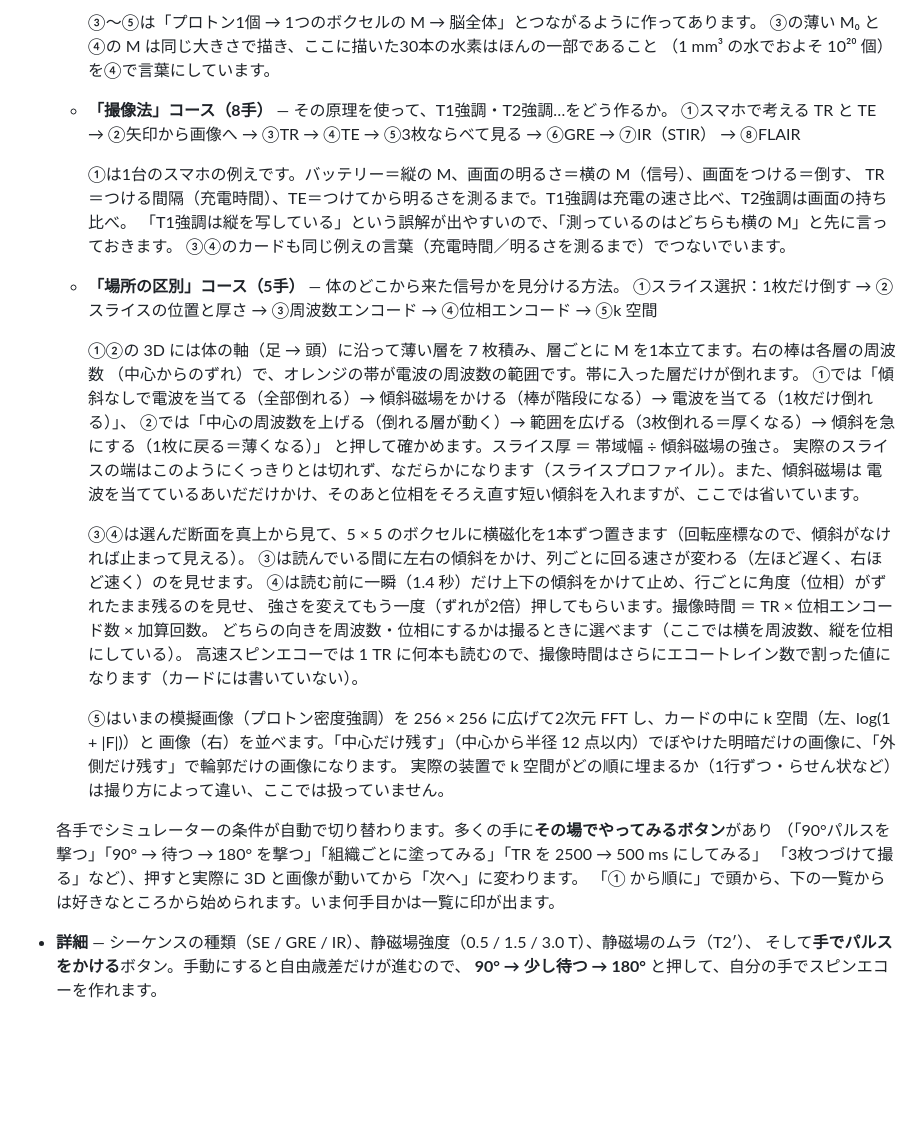
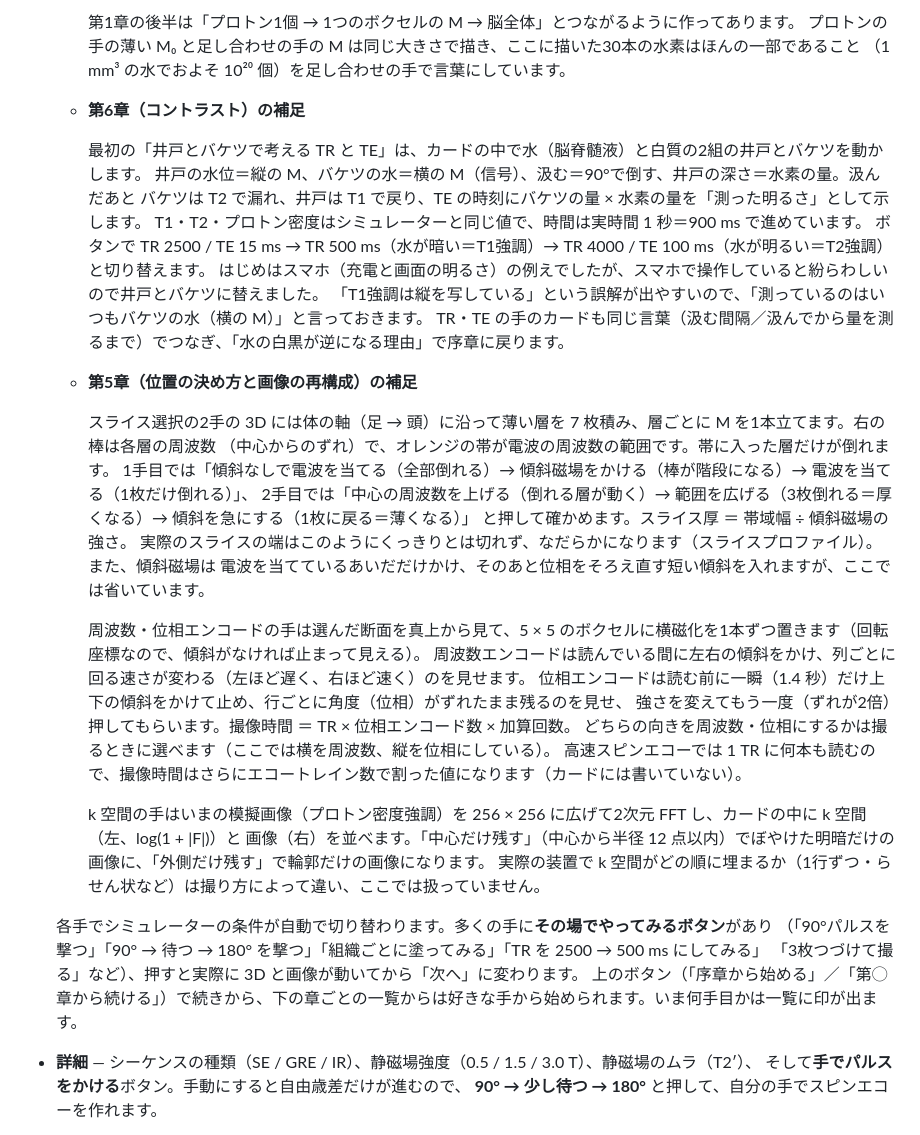
Before and after one commit to itosky79/MRI, a Markdown page: README.md, the part around one of its changes. Drawn GitHub-style; blank space fills up the shorter version.

Commit message:
README：章立て（序章〜終章）と井戸とバケツのシミュレーションに合わせて書き直す
Co-Authored-By: Claude Opus 5.5 <noreply@anthropic.com>
Claude-Session: https://claude.ai/code/session_01T6QRkSVQsXxgNbPVRYhevW

```diff
--- a/README.md
+++ b/README.md
@@ -105,41 +122,43 @@ B₁（オレンジ）が一瞬で消えずに見られます。
 
-    ③〜⑤は「プロトン1個 → 1つのボクセルの M → 脳全体」とつながるように作ってあります。
-    ③の薄い M₀ と④の M は同じ大きさで描き、ここに描いた30本の水素はほんの一部であること
-    （1 mm³ の水でおよそ 10²⁰ 個）を④で言葉にしています。
-  - **「撮像法」コース（8手）** — その原理を使って、T1強調・T2強調…をどう作るか。
-    ①スマホで考える TR と TE → ②矢印から画像へ → ③TR → ④TE → ⑤3枚ならべて見る → ⑥GRE → ⑦IR（STIR） → ⑧FLAIR
+    第1章の後半は「プロトン1個 → 1つのボクセルの M → 脳全体」とつながるように作ってあります。
+    プロトンの手の薄い M₀ と足し合わせの手の M は同じ大きさで描き、ここに描いた30本の水素はほんの一部であること
+    （1 mm³ の水でおよそ 10²⁰ 個）を足し合わせの手で言葉にしています。
+  - **第6章（コントラスト）の補足**
 
-    ①は1台のスマホの例えです。バッテリー＝縦の M、画面の明るさ＝横の M（信号）、画面をつける＝倒す、
-    TR＝つける間隔（充電時間）、TE＝つけてから明るさを測るまで。T1強調は充電の速さ比べ、T2強調は画面の持ち比べ。
-    「T1強調は縦を写している」という誤解が出やすいので、「測っているのはどちらも横の M」と先に言っておきます。
-    ③④のカードも同じ例えの言葉（充電時間／明るさを測るまで）でつないでいます。
+    最初の「井戸とバケツで考える TR と TE」は、カードの中で水（脳脊髄液）と白質の2組の井戸とバケツを動かします。
+    井戸の水位＝縦の M、バケツの水＝横の M（信号）、汲む＝90°で倒す、井戸の深さ＝水素の量。汲んだあと
+    バケツは T2 で漏れ、井戸は T1 で戻り、TE の時刻にバケツの量 × 水素の量を「測った明るさ」として示します。
+    T1・T2・プロトン密度はシミュレーターと同じ値で、時間は実時間 1 秒＝900 ms で進めています。
+    ボタンで TR 2500 / TE 15 ms → TR 500 ms（水が暗い＝T1強調）→ TR 4000 / TE 100 ms（水が明るい＝T2強調）と切り替えます。
+    はじめはスマホ（充電と画面の明るさ）の例えでしたが、スマホで操作していると紛らわしいので井戸とバケツに替えました。
+    「T1強調は縦を写している」という誤解が出やすいので、「測っているのはいつもバケツの水（横の M）」と言っておきます。
+    TR・TE の手のカードも同じ言葉（汲む間隔／汲んでから量を測るまで）でつなぎ、「水の白黒が逆になる理由」で序章に戻ります。
 
-  - **「場所の区別」コース（5手）** — 体のどこから来た信号かを見分ける方法。
-    ①スライス選択：1枚だけ倒す → ②スライスの位置と厚さ → ③周波数エンコード → ④位相エンコード → ⑤k 空間
+  - **第5章（位置の決め方と画像の再構成）の補足**
 
-    ①②の 3D には体の軸（足 → 頭）に沿って薄い層を 7 枚積み、層ごとに M を1本立てます。右の棒は各層の周波数
+    スライス選択の2手の 3D には体の軸（足 → 頭）に沿って薄い層を 7 枚積み、層ごとに M を1本立てます。右の棒は各層の周波数
     （中心からのずれ）で、オレンジの帯が電波の周波数の範囲です。帯に入った層だけが倒れます。
-    ①では「傾斜なしで電波を当てる（全部倒れる）→ 傾斜磁場をかける（棒が階段になる）→ 電波を当てる（1枚だけ倒れる）」、
-    ②では「中心の周波数を上げる（倒れる層が動く）→ 範囲を広げる（3枚倒れる＝厚くなる）→ 傾斜を急にする（1枚に戻る＝薄くなる）」
+    1手目では「傾斜なしで電波を当てる（全部倒れる）→ 傾斜磁場をかける（棒が階段になる）→ 電波を当てる（1枚だけ倒れる）」、
+    2手目では「中心の周波数を上げる（倒れる層が動く）→ 範囲を広げる（3枚倒れる＝厚くなる）→ 傾斜を急にする（1枚に戻る＝薄くなる）」
     と押して確かめます。スライス厚 ＝ 帯域幅 ÷ 傾斜磁場の強さ。
     実際のスライスの端はこのようにくっきりとは切れず、なだらかになります（スライスプロファイル）。また、傾斜磁場は
     電波を当てているあいだだけかけ、そのあと位相をそろえ直す短い傾斜を入れますが、ここでは省いています。
 
-    ③④は選んだ断面を真上から見て、5 × 5 のボクセルに横磁化を1本ずつ置きます（回転座標なので、傾斜がなければ止まって見える）。
-    ③は読んでいる間に左右の傾斜をかけ、列ごとに回る速さが変わる（左ほど遅く、右ほど速く）のを見せます。
-    ④は読む前に一瞬（1.4 秒）だけ上下の傾斜をかけて止め、行ごとに角度（位相）がずれたまま残るのを見せ、
+    周波数・位相エンコードの手は選んだ断面を真上から見て、5 × 5 のボクセルに横磁化を1本ずつ置きます（回転座標なので、傾斜がなければ止まって見える）。
+    周波数エンコードは読んでいる間に左右の傾斜をかけ、列ごとに回る速さが変わる（左ほど遅く、右ほど速く）のを見せます。
+    位相エンコードは読む前に一瞬（1.4 秒）だけ上下の傾斜をかけて止め、行ごとに角度（位相）がずれたまま残るのを見せ、
     強さを変えてもう一度（ずれが2倍）押してもらいます。撮像時間 ＝ TR × 位相エンコード数 × 加算回数。
     どちらの向きを周波数・位相にするかは撮るときに選べます（ここでは横を周波数、縦を位相にしている）。
     高速スピンエコーでは 1 TR に何本も読むので、撮像時間はさらにエコートレイン数で割った値になります（カードには書いていない）。
 
-    ⑤はいまの模擬画像（プロトン密度強調）を 256 × 256 に広げて2次元 FFT し、カードの中に k 空間（左、log(1 + |F|)）と
+    k 空間の手はいまの模擬画像（プロトン密度強調）を 256 × 256 に広げて2次元 FFT し、カードの中に k 空間（左、log(1 + |F|)）と
     画像（右）を並べます。「中心だけ残す」（中心から半径 12 点以内）でぼやけた明暗だけの画像に、「外側だけ残す」で輪郭だけの画像になります。
     実際の装置で k 空間がどの順に埋まるか（1行ずつ・らせん状など）は撮り方によって違い、ここでは扱っていません。
 
   各手でシミュレーターの条件が自動で切り替わります。多くの手に**その場でやってみるボタン**があり
   （「90°パルスを撃つ」「90° → 待つ → 180° を撃つ」「組織ごとに塗ってみる」「TR を 2500 → 500 ms にしてみる」
   「3枚つづけて撮る」など）、押すと実際に 3D と画像が動いてから「次へ」に変わります。
-  「① から順に」で頭から、下の一覧からは好きなところから始められます。いま何手目かは一覧に印が出ます。
+  上のボタン（「序章から始める」／「第◯章から続ける」）で続きから、下の章ごとの一覧からは好きな手から始められます。いま何手目かは一覧に印が出ます。
 - **詳細** — シーケンスの種類（SE / GRE / IR）、静磁場強度（0.5 / 1.5 / 3.0 T）、静磁場のムラ（T2′）、
   そして**手でパルスをかける**ボタン。手動にすると自由歳差だけが進むので、
   **90° → 少し待つ → 180°** と押して、自分の手でスピンエコーを作れます。
```
Also changed, not shown: other parts of README.md (+31 -14 lines).
